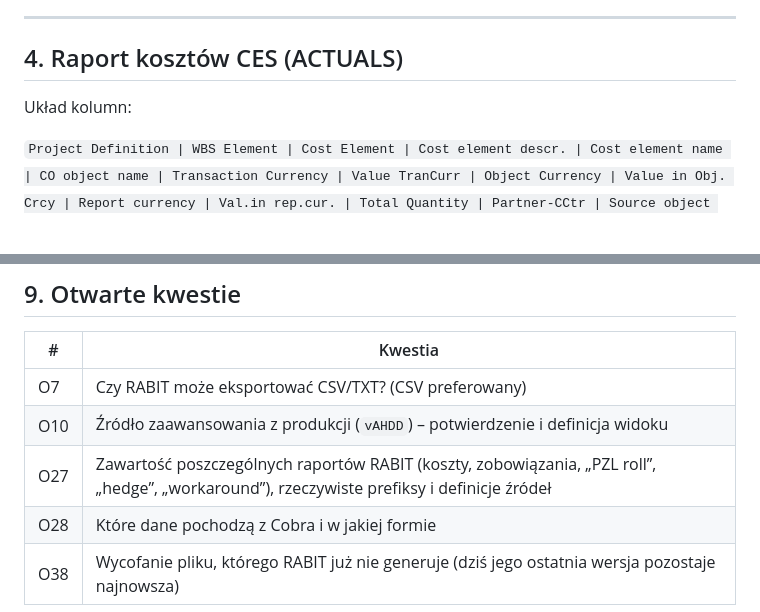
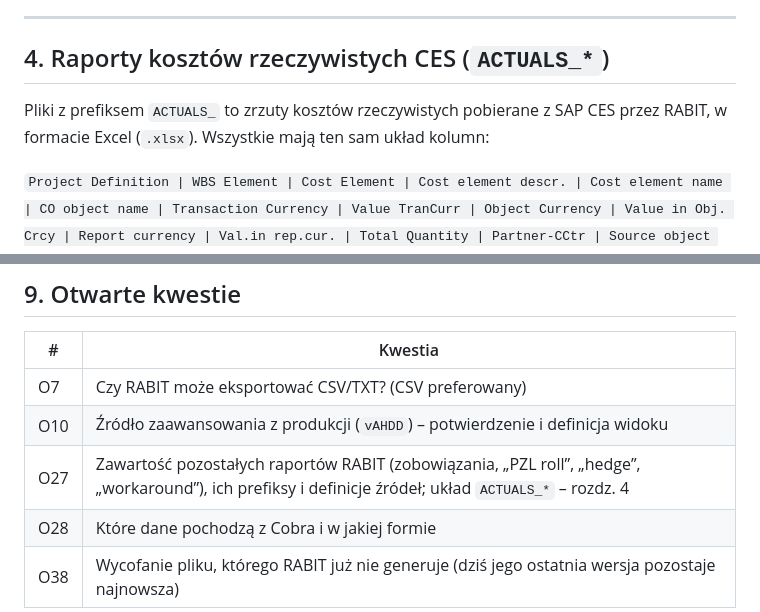
Before and after one commit to skrobi/ahd, a Markdown page: docs/zrodla-danych.md, 2 parts joined by grey strips. Rendered like a GitHub page.

Commit message:
Docs: układ kolumn wspólny dla raportów ACTUALS_*
Co-Authored-By: Claude Opus 5.5 <noreply@anthropic.com>
Claude-Session: https://claude.ai/code/session_0113e279w1b1UEud5TacAopF

```diff
--- a/docs/zrodla-danych.md
+++ b/docs/zrodla-danych.md
@@ -78,9 +78,10 @@ i utrzymywaną na ekranie Administracja (`docs/funkcjonalnosc.md`, F08).
 
 ---
 
-## 4. Raport kosztów CES (ACTUALS)
+## 4. Raporty kosztów rzeczywistych CES (`ACTUALS_*`)
 
-Układ kolumn:
+Pliki z prefiksem `ACTUALS_` to zrzuty kosztów rzeczywistych pobierane z SAP CES przez RABIT, w formacie Excel
+(`.xlsx`). Wszystkie mają ten sam układ kolumn:
 
 `Project Definition | WBS Element | Cost Element | Cost element descr. | Cost element name | CO object name |
 Transaction Currency | Value TranCurr | Object Currency | Value in Obj. Crcy | Report currency | Val.in rep.cur. |
@@ -217,6 +218,6 @@ Kontrole danych względem okresu przebiegu i słowników – `docs/pipeline-fazy
 |---|---|
 | O7 | Czy RABIT może eksportować CSV/TXT? (CSV preferowany) |
 | O10 | Źródło zaawansowania z produkcji (`vAHDD`) – potwierdzenie i definicja widoku |
-| O27 | Zawartość poszczególnych raportów RABIT (koszty, zobowiązania, „PZL roll”, „hedge”, „workaround”), rzeczywiste prefiksy i definicje źródeł |
+| O27 | Zawartość pozostałych raportów RABIT (zobowiązania, „PZL roll”, „hedge”, „workaround”), ich prefiksy i definicje źródeł; układ `ACTUALS_*` – rozdz. 4 |
 | O28 | Które dane pochodzą z Cobra i w jakiej formie |
 | O38 | Wycofanie pliku, którego RABIT już nie generuje (dziś jego ostatnia wersja pozostaje najnowsza) |
```
